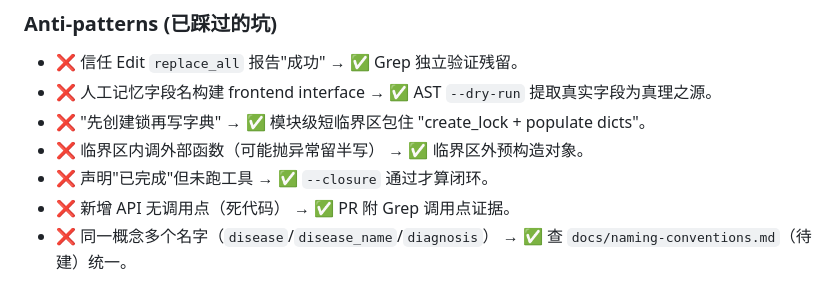
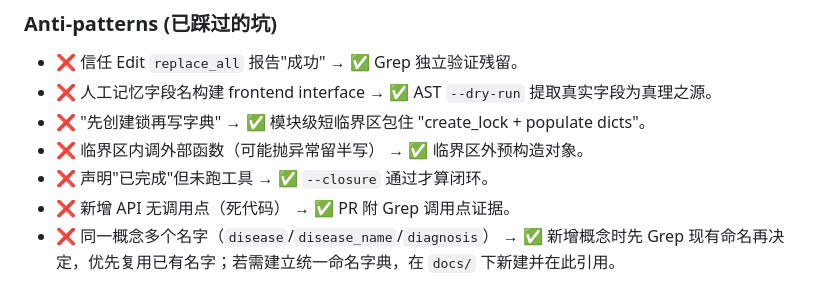
Before and after one commit to ningjie333/virtual-vet, a Markdown page: AGENTS.md, the part around the change. GitHub-like rendering.

```diff
--- a/AGENTS.md
+++ b/AGENTS.md
@@ -108,4 +108,4 @@ Keep this file concise; use linked docs for full rationale.
 - ❌ 临界区内调外部函数（可能抛异常留半写） → ✅ 临界区外预构造对象。
 - ❌ 声明"已完成"但未跑工具 → ✅ `--closure` 通过才算闭环。
 - ❌ 新增 API 无调用点（死代码） → ✅ PR 附 Grep 调用点证据。
-- ❌ 同一概念多个名字（`disease`/`disease_name`/`diagnosis`） → ✅ 查 `docs/naming-conventions.md`（待建）统一。
+- ❌ 同一概念多个名字（`disease`/`disease_name`/`diagnosis`） → ✅ 新增概念时先 Grep 现有命名再决定，优先复用已有名字；若需建立统一命名字典，在 `docs/` 下新建并在此引用。
```
Also changed, not shown: docs/CODE_WIKI.md (+3 -1 lines), docs/architecture.md (+5 -9 lines).
